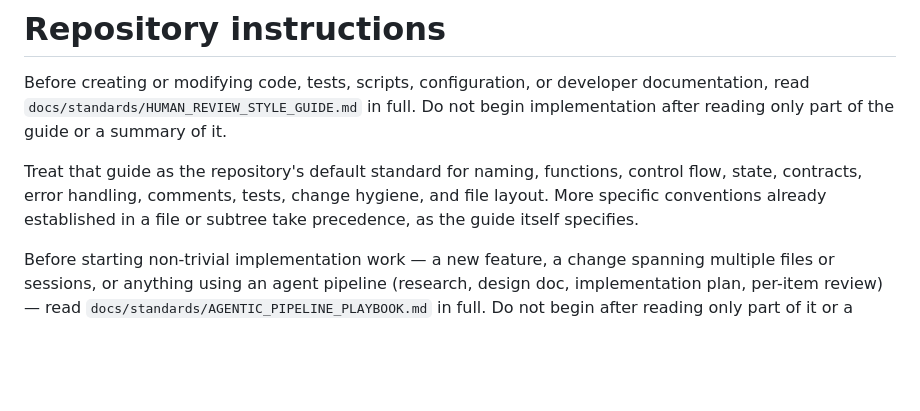
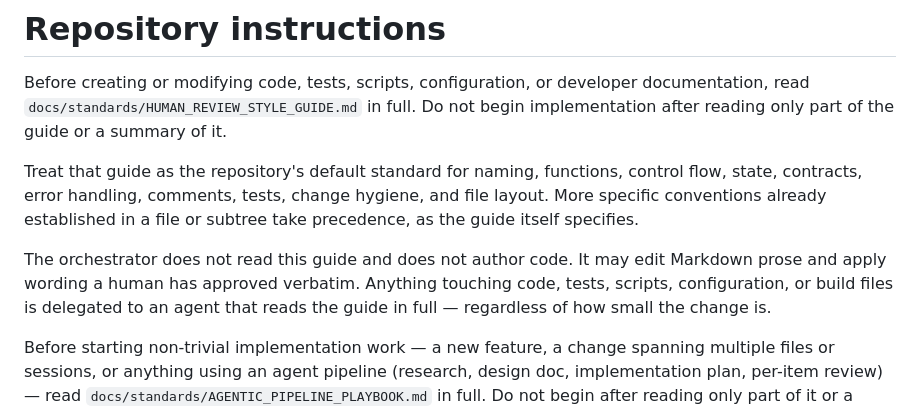
Before and after one commit to cvandesande/corvette, a Markdown page: AGENTS.md, the part around the change. GitHub-like rendering; blank space fills up the shorter version.

Commit message:
docs: carve an orchestrator lane out of the style-guide gate
The style guide governs naming, control flow, error handling, tests and
file layout — code-authoring concerns. Requiring it before touching any
"developer documentation" made a three-line prose edit cost a 751-line
read, which pushed trivial doc changes into subagents at roughly twenty
times the token cost and put the orchestrator under §5's delegation
floor. The reviewer, not the orchestrator, is what checks work against
the guide; an orchestrator re-checking it duplicates the reviewer.

Scoped by file type and by whether a human supplied the exact wording,
rather than by whether the change "looks trivial" — a judgment-conditioned
carve-out erodes the way "STOP if unsure" did.

Co-Authored-By: Claude Opus 5 <noreply@anthropic.com>

```diff
--- a/AGENTS.md
+++ b/AGENTS.md
@@ -8,6 +8,11 @@ Treat that guide as the repository's default standard for naming, functions,
 control flow, state, contracts, error handling, comments, tests, change hygiene,
 and file layout. More specific conventions already established in a file or
 subtree take precedence, as the guide itself specifies.
+
+The orchestrator does not read this guide and does not author code. It may edit
+Markdown prose and apply wording a human has approved verbatim. Anything
+touching code, tests, scripts, configuration, or build files is delegated to an
+agent that reads the guide in full — regardless of how small the change is.
 
 Before starting non-trivial implementation work — a new feature, a change
 spanning multiple files or sessions, or anything using an agent pipeline
```
